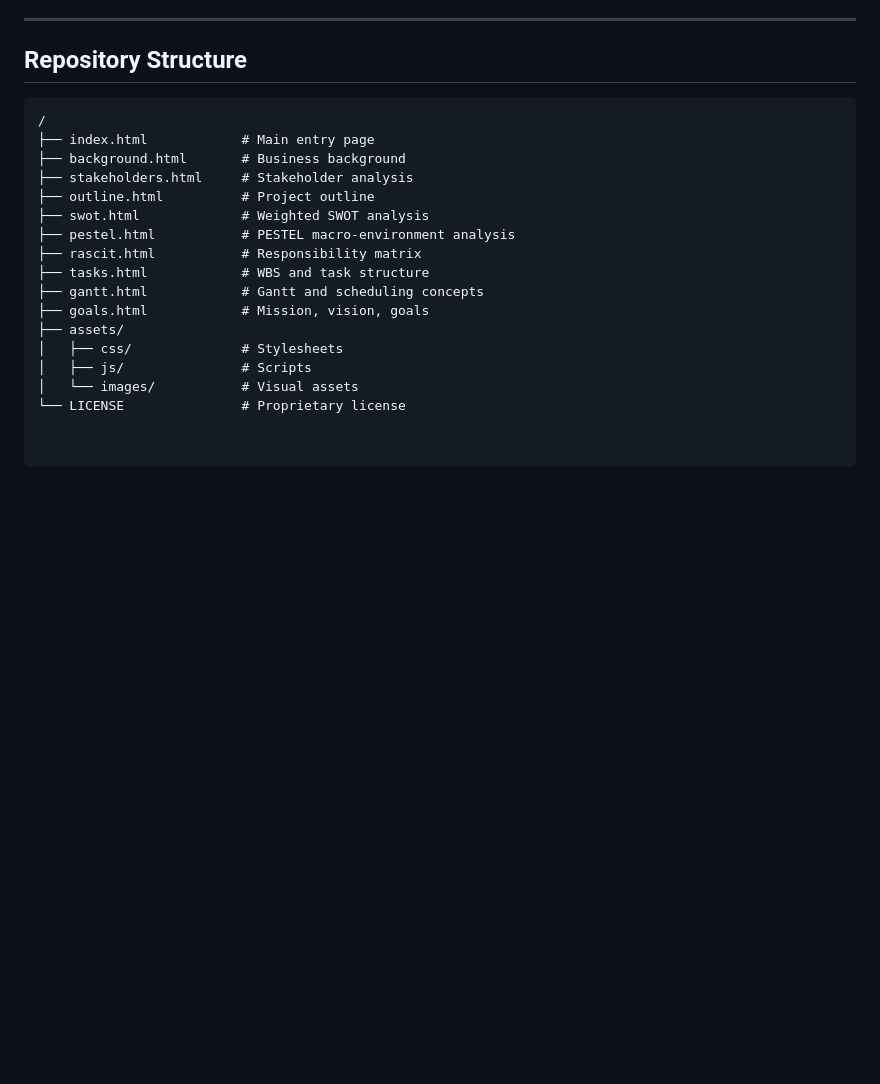
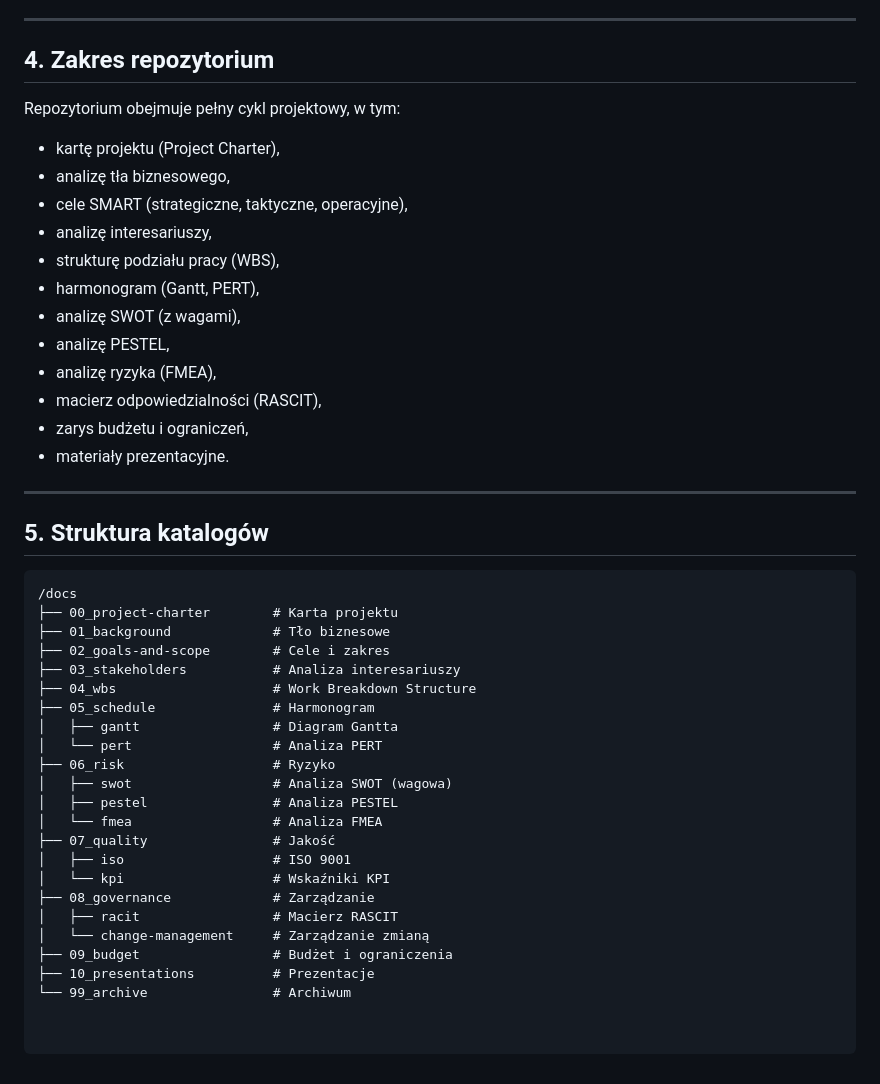
Before and after one commit to AlexDeveloper230/AI-w-korporacjach-logistycznych, a Markdown page: README.md, the part around one of its changes. Rendered like a GitHub page; blank space fills up the shorter version.

````diff
--- a/README.md
+++ b/README.md
@@ -72,22 +61,47 @@ All analyses are documented in a **structured, auditable, and presentation-ready
 
 ---
 
-## Repository Structure
+## 4. Zakres repozytorium
+
+Repozytorium obejmuje pełny cykl projektowy, w tym:
+
+- kartę projektu (Project Charter),
+- analizę tła biznesowego,
+- cele SMART (strategiczne, taktyczne, operacyjne),
+- analizę interesariuszy,
+- strukturę podziału pracy (WBS),
+- harmonogram (Gantt, PERT),
+- analizę SWOT (z wagami),
+- analizę PESTEL,
+- analizę ryzyka (FMEA),
+- macierz odpowiedzialności (RASCIT),
+- zarys budżetu i ograniczeń,
+- materiały prezentacyjne.
+
+---
+
+## 5. Struktura katalogów
 
 ```text
-/
-├── index.html            # Main entry page
-├── background.html       # Business background
-├── stakeholders.html     # Stakeholder analysis
-├── outline.html          # Project outline
-├── swot.html             # Weighted SWOT analysis
-├── pestel.html           # PESTEL macro-environment analysis
-├── rascit.html           # Responsibility matrix
-├── tasks.html            # WBS and task structure
-├── gantt.html            # Gantt and scheduling concepts
-├── goals.html            # Mission, vision, goals
-├── assets/
-│   ├── css/              # Stylesheets
-│   ├── js/               # Scripts
-│   └── images/           # Visual assets
-└── LICENSE               # Proprietary license
+/docs
+├── 00_project-charter        # Karta projektu
+├── 01_background             # Tło biznesowe
+├── 02_goals-and-scope        # Cele i zakres
+├── 03_stakeholders           # Analiza interesariuszy
+├── 04_wbs                    # Work Breakdown Structure
+├── 05_schedule               # Harmonogram
+│   ├── gantt                 # Diagram Gantta
+│   └── pert                  # Analiza PERT
+├── 06_risk                   # Ryzyko
+│   ├── swot                  # Analiza SWOT (wagowa)
+│   ├── pestel                # Analiza PESTEL
+│   └── fmea                  # Analiza FMEA
+├── 07_quality                # Jakość
+│   ├── iso                   # ISO 9001
+│   └── kpi                   # Wskaźniki KPI
+├── 08_governance             # Zarządzanie
+│   ├── racit                 # Macierz RASCIT
+│   └── change-management     # Zarządzanie zmianą
+├── 09_budget                 # Budżet i ograniczenia
+├── 10_presentations          # Prezentacje
+└── 99_archive                # Archiwum
````
Also changed, not shown: other parts of README.md (+41 -52 lines).
